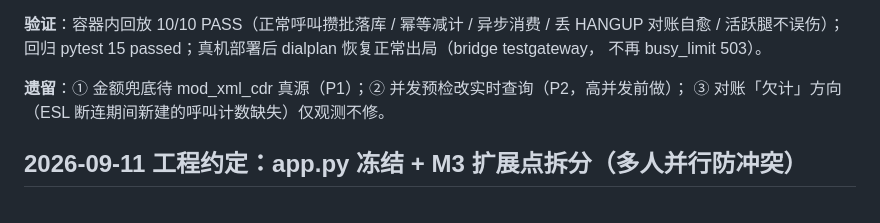
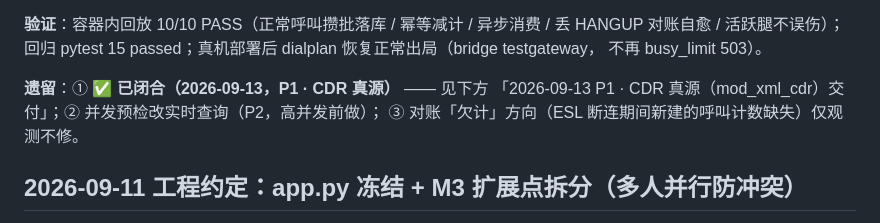
Before and after one commit to jerrybw/SIP-SWITCH, a Markdown page: docs/ROADMAP.md, the part around one of its changes. GitHub-like rendering.

```diff
--- a/docs/ROADMAP.md
+++ b/docs/ROADMAP.md
@@ -397,7 +397,8 @@
 活跃腿不误伤）；回归 pytest 15 passed；真机部署后 dialplan 恢复正常出局（bridge testgateway，
 不再 busy_limit 503）。
 
-**遗留**：① 金额兜底待 mod_xml_cdr 真源（P1）；② 并发预检改实时查询（P2，高并发前做）；
+**遗留**：① **✅ 已闭合（2026-09-13，P1 · CDR 真源）** —— 见下方
+「2026-09-13 P1 · CDR 真源（mod_xml_cdr）交付」；② 并发预检改实时查询（P2，高并发前做）；
 ③ 对账「欠计」方向（ESL 断连期间新建的呼叫计数缺失）仅观测不修。
 
 ## 2026-09-11 工程约定：app.py 冻结 + M3 扩展点拆分（多人并行防冲突）
```
Also changed, not shown: other parts of docs/ROADMAP.md (+59 -0 lines).
